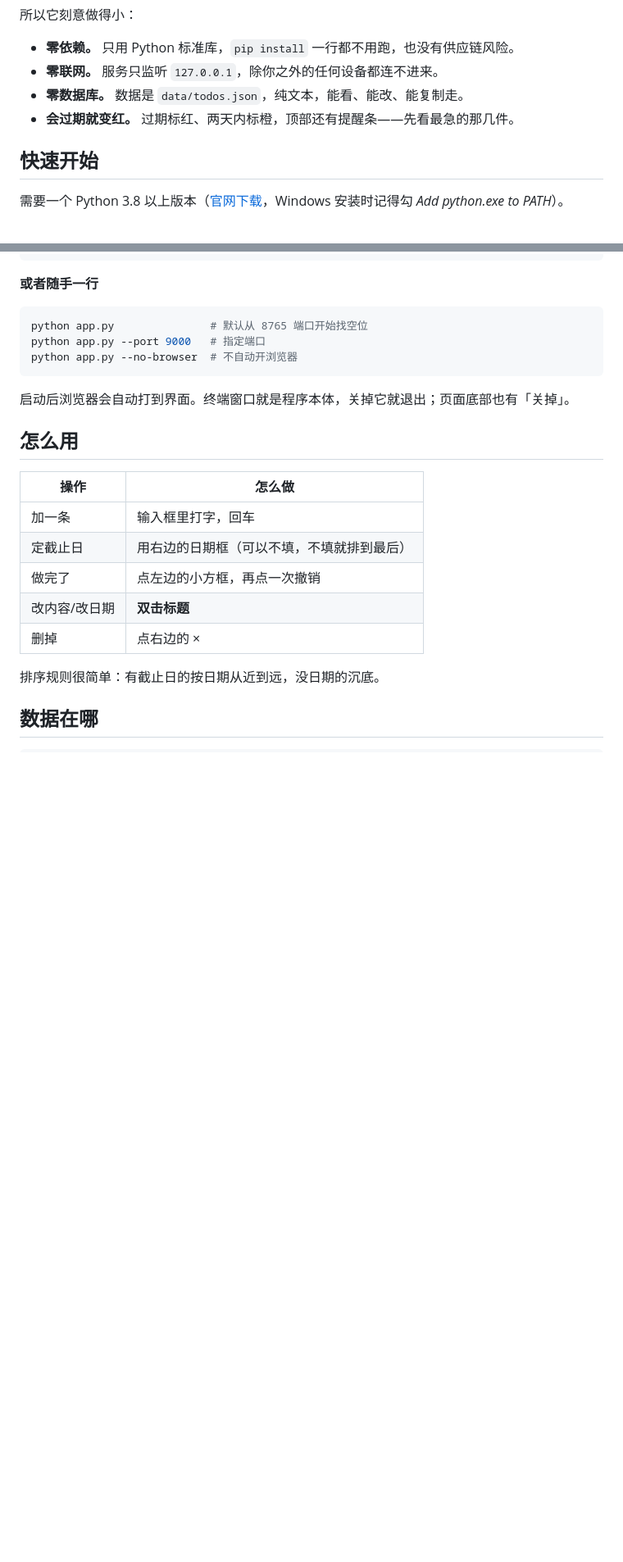
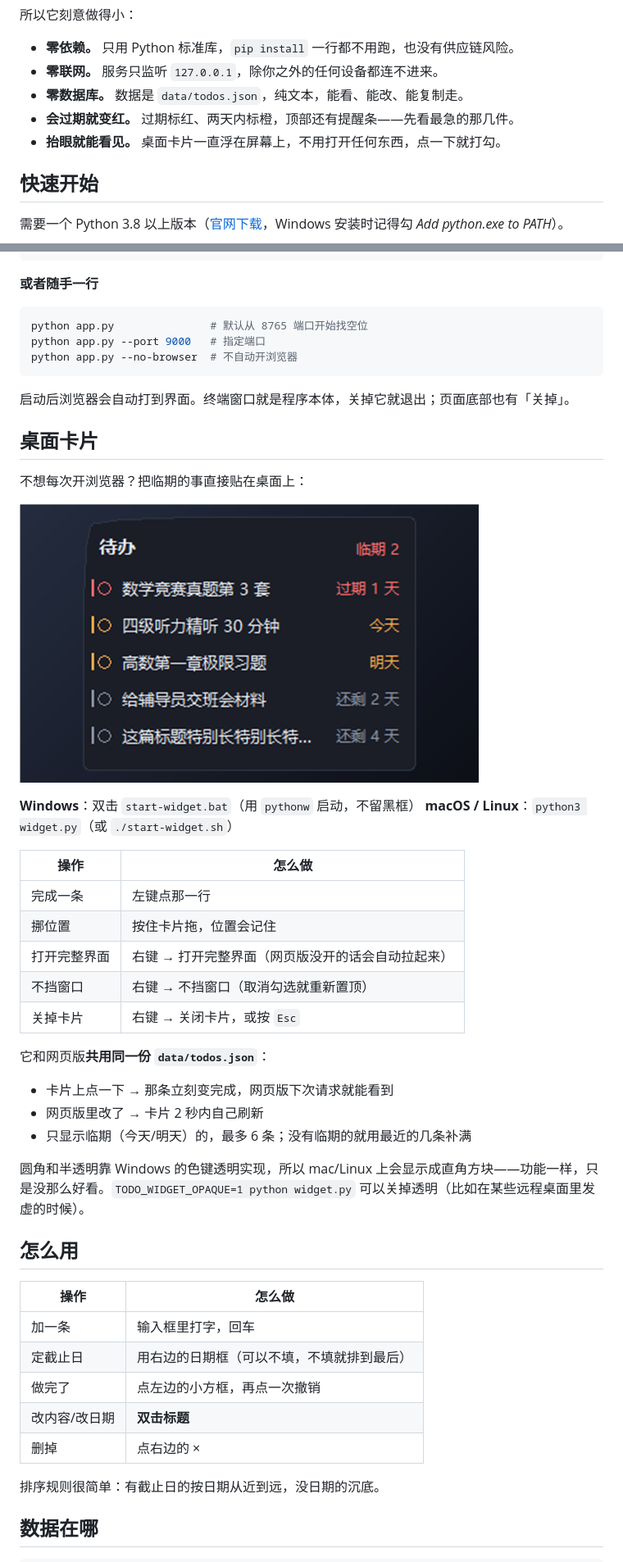
Before and after one commit to njfulvyingxin/offline-todo, a Markdown page: README.md, 2 parts joined by grey strips. Shown at 82% size. Rendered like a GitHub page; pictures changed too: screenshots/widget.png (added); blank space fills up the shorter version.

Commit message:
feat: 桌面卡片 —— 临期的事直接贴在桌面上，点一下完成
widget.py 用 tkinter 做无边框半透明卡片，和网页版共用 data/todos.json：点行完成、拖动记位置、右键菜单、2 秒轮询外部改动。Windows 用色键透明拿圆角，其它系统降级成方块。附 start-widget.bat/.sh 与 README 说明。

````diff
--- a/README.md
+++ b/README.md
@@ -16,6 +16,7 @@
 - **零联网。** 服务只监听 `127.0.0.1`，除你之外的任何设备都连不进来。
 - **零数据库。** 数据是 `data/todos.json`，纯文本，能看、能改、能复制走。
 - **会过期就变红。** 过期标红、两天内标橙，顶部还有提醒条——先看最急的那几件。
+- **抬眼就能看见。** 桌面卡片一直浮在屏幕上，不用打开任何东西，点一下就打勾。
 
 ## 快速开始
 
@@ -41,6 +42,31 @@ python app.py --no-browser  # 不自动开浏览器
 ```
 
 启动后浏览器会自动打到界面。终端窗口就是程序本体，关掉它就退出；页面底部也有「关掉」。
+
+## 桌面卡片
+
+不想每次开浏览器？把临期的事直接贴在桌面上：
+
+![桌面卡片](screenshots/widget.png)
+
+**Windows**：双击 `start-widget.bat`（用 `pythonw` 启动，不留黑框）
+**macOS / Linux**：`python3 widget.py`（或 `./start-widget.sh`）
+
+| 操作 | 怎么做 |
+|---|---|
+| 完成一条 | 左键点那一行 |
+| 挪位置 | 按住卡片拖，位置会记住 |
+| 打开完整界面 | 右键 → 打开完整界面（网页版没开的话会自动拉起来） |
+| 不挡窗口 | 右键 → 不挡窗口（取消勾选就重新置顶） |
+| 关掉卡片 | 右键 → 关闭卡片，或按 `Esc` |
+
+它和网页版**共用同一份 `data/todos.json`**：
+
+- 卡片上点一下 → 那条立刻变完成，网页版下次请求就能看到
+- 网页版里改了 → 卡片 2 秒内自己刷新
+- 只显示临期（今天/明天）的，最多 6 条；没有临期的就用最近的几条补满
+
+圆角和半透明靠 Windows 的色键透明实现，所以 mac/Linux 上会显示成直角方块——功能一样，只是没那么好看。`TODO_WIDGET_OPAQUE=1 python widget.py` 可以关掉透明（比如在某些远程桌面里发虚的时候）。
 
 ## 怎么用
 
````
Also changed, not shown: other parts of README.md (+13 -6 lines), 3 other files.
